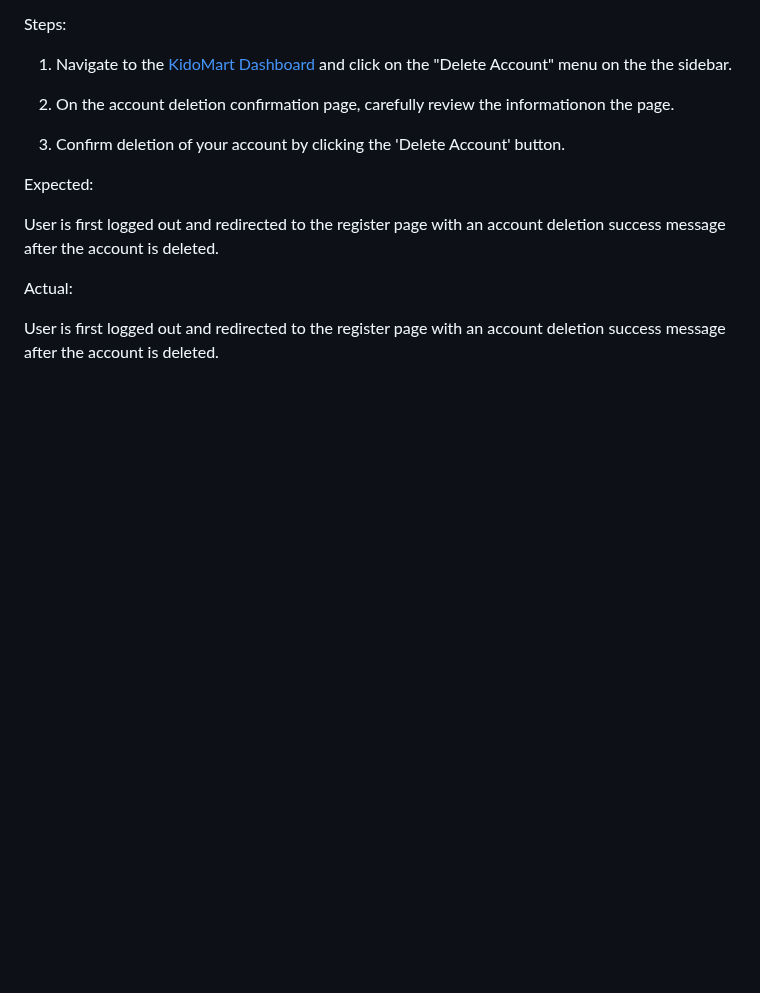
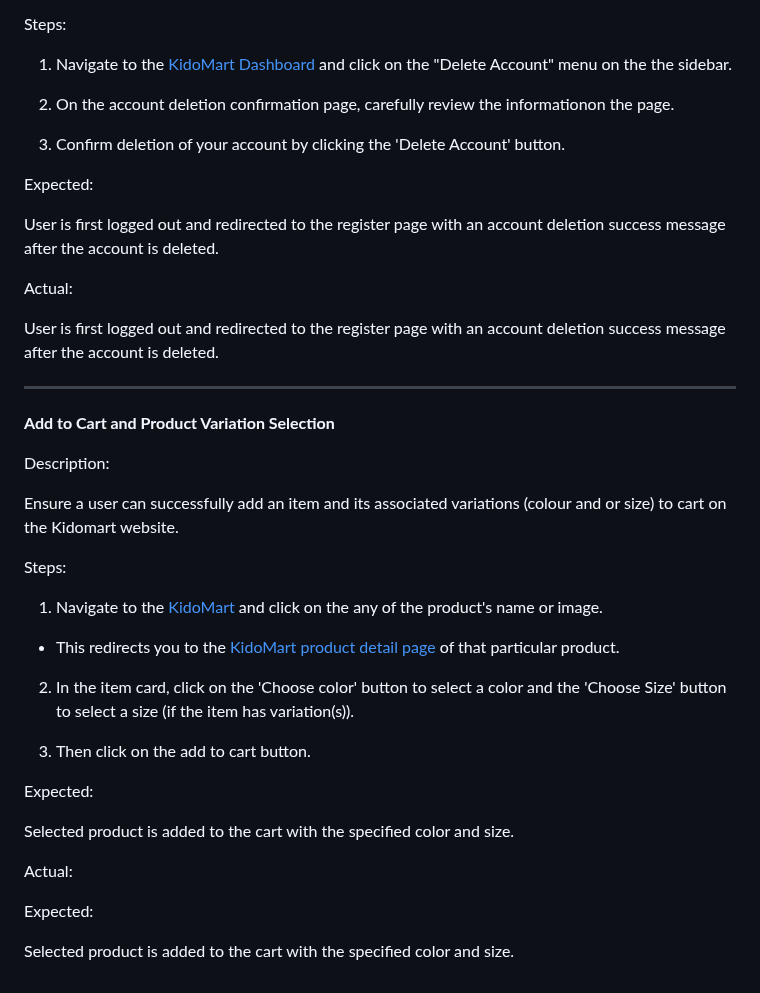
Before and after one commit to samuelandersoncodes/kidomart, a Markdown page: TESTING.md, the part around the change. Rendered like a GitHub page; blank space fills up the shorter version.

Commit message:
docs: Add add to cart functional test

```diff
--- a/TESTING.md
+++ b/TESTING.md
@@ -213,3 +213,31 @@ User is first logged out and redirected to the register page with an account del
 Actual:
 
 User is first logged out and redirected to the register page with an account deletion success message after the account is deleted.
+
+<hr>
+
+**Add to Cart and Product Variation Selection**
+
+Description:
+
+Ensure a user can successfully add an item and its associated variations (colour and or size) to cart on the Kidomart website.
+
+Steps:
+
+1. Navigate to the [KidoMart](https://kidomart-78f25893d540.herokuapp.com/) and click on the any of the product's name or image.
+
+- This redirects you to the [KidoMart product detail page](https://kidomart-78f25893d540.herokuapp.com/category/clothing/coll-unisex-jacket/) of that particular product.
+
+2. In the item card, click on the 'Choose color' button to select a color and the 'Choose Size' button to select a size (if the item has variation(s)).
+
+3. Then click on the add to cart button.
+
+Expected:
+
+Selected product is added to the cart with the specified color and size.
+
+Actual:
+
+Expected:
+
+Selected product is added to the cart with the specified color and size.
```
